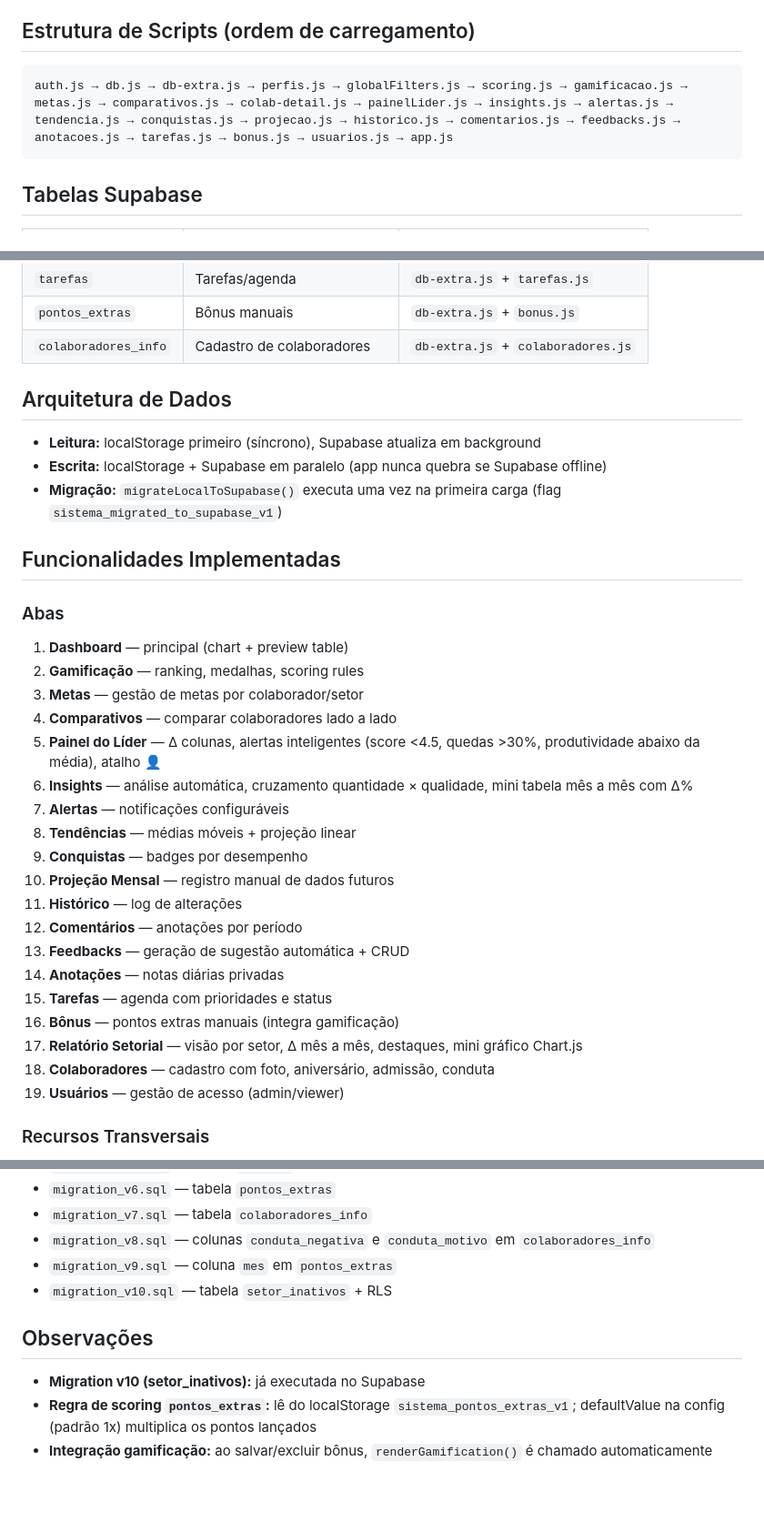
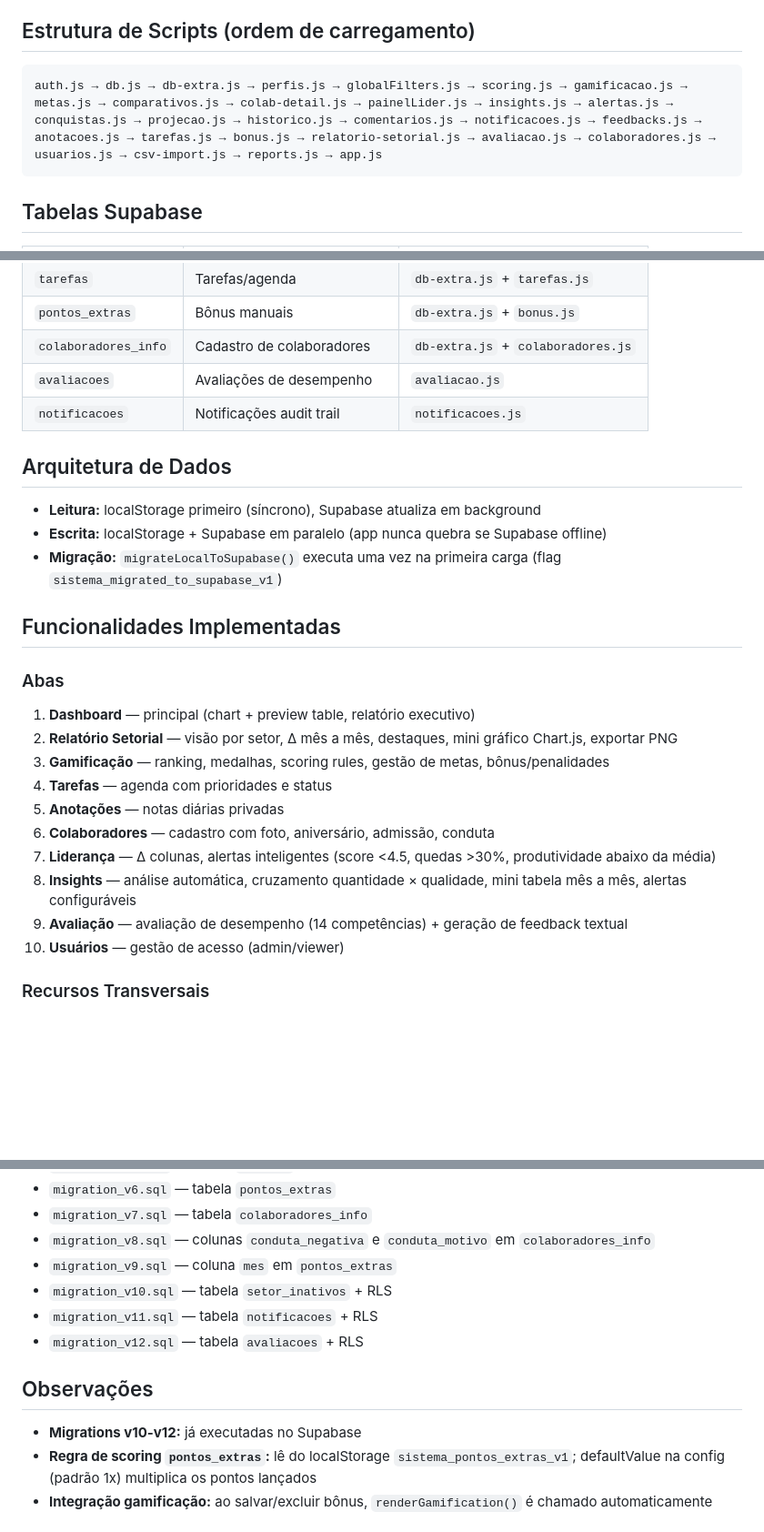
Before and after one commit to Drawzito98/dashboard-suporte, a Markdown page: AGENTS.md, 3 parts joined by grey strips. Shown at 91% size. Drawn GitHub-style; blank space fills up the shorter version.

````diff
--- a/AGENTS.md
+++ b/AGENTS.md
@@ -27,7 +27,7 @@
 
 ## Estrutura de Scripts (ordem de carregamento)
 ```
-auth.js → db.js → db-extra.js → perfis.js → globalFilters.js → scoring.js → gamificacao.js → metas.js → comparativos.js → colab-detail.js → painelLider.js → insights.js → alertas.js → tendencia.js → conquistas.js → projecao.js → historico.js → comentarios.js → feedbacks.js → anotacoes.js → tarefas.js → bonus.js → usuarios.js → app.js
+auth.js → db.js → db-extra.js → perfis.js → globalFilters.js → scoring.js → gamificacao.js → metas.js → comparativos.js → colab-detail.js → painelLider.js → insights.js → alertas.js → conquistas.js → projecao.js → historico.js → comentarios.js → notificacoes.js → feedbacks.js → anotacoes.js → tarefas.js → bonus.js → relatorio-setorial.js → avaliacao.js → colaboradores.js → usuarios.js → csv-import.js → reports.js → app.js
 ```
 
 ## Tabelas Supabase
@@ -47,6 +47,8 @@ auth.js → db.js → db-extra.js → perfis.js → globalFilters.js → scoring
 | `tarefas` | Tarefas/agenda | `db-extra.js` + `tarefas.js` |
 | `pontos_extras` | Bônus manuais | `db-extra.js` + `bonus.js` |
 | `colaboradores_info` | Cadastro de colaboradores | `db-extra.js` + `colaboradores.js` |
+| `avaliacoes` | Avaliações de desempenho | `avaliacao.js` |
+| `notificacoes` | Notificações audit trail | `notificacoes.js` |
 
 ## Arquitetura de Dados
 - **Leitura:** localStorage primeiro (síncrono), Supabase atualiza em background
@@ -56,25 +58,16 @@ auth.js → db.js → db-extra.js → perfis.js → globalFilters.js → scoring
 ## Funcionalidades Implementadas
 
 ### Abas
-1. **Dashboard** — principal (chart + preview table)
-2. **Gamificação** — ranking, medalhas, scoring rules
-3. **Metas** — gestão de metas por colaborador/setor
-4. **Comparativos** — comparar colaboradores lado a lado
-5. **Painel do Líder** — Δ colunas, alertas inteligentes (score <4.5, quedas >30%, produtividade abaixo da média), atalho 👤
-6. **Insights** — análise automática, cruzamento quantidade × qualidade, mini tabela mês a mês com Δ%
-7. **Alertas** — notificações configuráveis
-8. **Tendências** — médias móveis + projeção linear
-9. **Conquistas** — badges por desempenho
-10. **Projeção Mensal** — registro manual de dados futuros
-11. **Histórico** — log de alterações
-12. **Comentários** — anotações por período
-13. **Feedbacks** — geração de sugestão automática + CRUD
-14. **Anotações** — notas diárias privadas
-15. **Tarefas** — agenda com prioridades e status
-16. **Bônus** — pontos extras manuais (integra gamificação)
-17. **Relatório Setorial** — visão por setor, Δ mês a mês, destaques, mini gráfico Chart.js
-18. **Colaboradores** — cadastro com foto, aniversário, admissão, conduta
-19. **Usuários** — gestão de acesso (admin/viewer)
+1. **Dashboard** — principal (chart + preview table, relatório executivo)
+2. **Relatório Setorial** — visão por setor, Δ mês a mês, destaques, mini gráfico Chart.js, exportar PNG
+3. **Gamificação** — ranking, medalhas, scoring rules, gestão de metas, bônus/penalidades
+4. **Tarefas** — agenda com prioridades e status
+5. **Anotações** — notas diárias privadas
+6. **Colaboradores** — cadastro com foto, aniversário, admissão, conduta
+7. **Liderança** — Δ colunas, alertas inteligentes (score <4.5, quedas >30%, produtividade abaixo da média)
+8. **Insights** — análise automática, cruzamento quantidade × qualidade, mini tabela mês a mês, alertas configuráveis
+9. **Avaliação** — avaliação de desempenho (14 competências) + geração de feedback textual
+10. **Usuários** — gestão de acesso (admin/viewer)
 
 ### Recursos Transversais
 - **Filtros Globais** — barra superior com período, setor, colaborador, score mínimo, meta, favoritos, pesquisa
@@ -105,9 +98,11 @@ auth.js → db.js → db-extra.js → perfis.js → globalFilters.js → scoring
 - `migration_v8.sql` — colunas `conduta_negativa` e `conduta_motivo` em `colaboradores_info`
 - `migration_v9.sql` — coluna `mes` em `pontos_extras`
 - `migration_v10.sql` — tabela `setor_inativos` + RLS
+- `migration_v11.sql` — tabela `notificacoes` + RLS
+- `migration_v12.sql` — tabela `avaliacoes` + RLS
 
 ## Observações
-- **Migration v10 (setor_inativos):** já executada no Supabase
+- **Migrations v10-v12:** já executadas no Supabase
 - **Regra de scoring `pontos_extras`:** lê do localStorage `sistema_pontos_extras_v1`; defaultValue na config (padrão 1x) multiplica os pontos lançados
 - **Integração gamificação:** ao salvar/excluir bônus, `renderGamification()` é chamado automaticamente
 
````
Also changed, not shown: README.md (+33 -27 lines).
